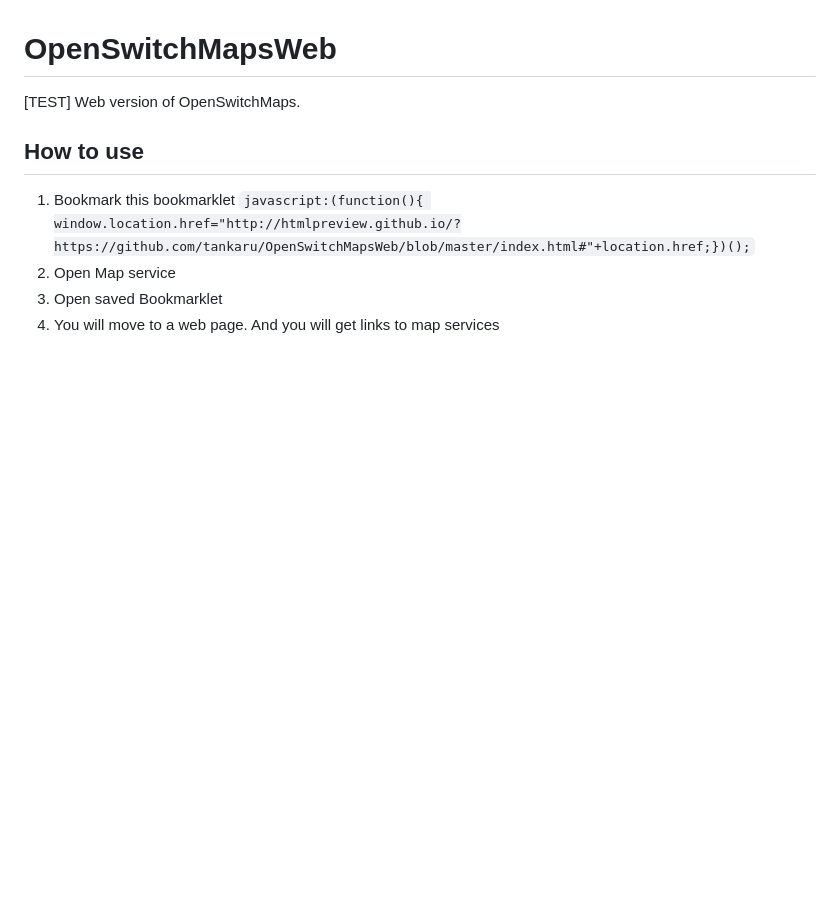
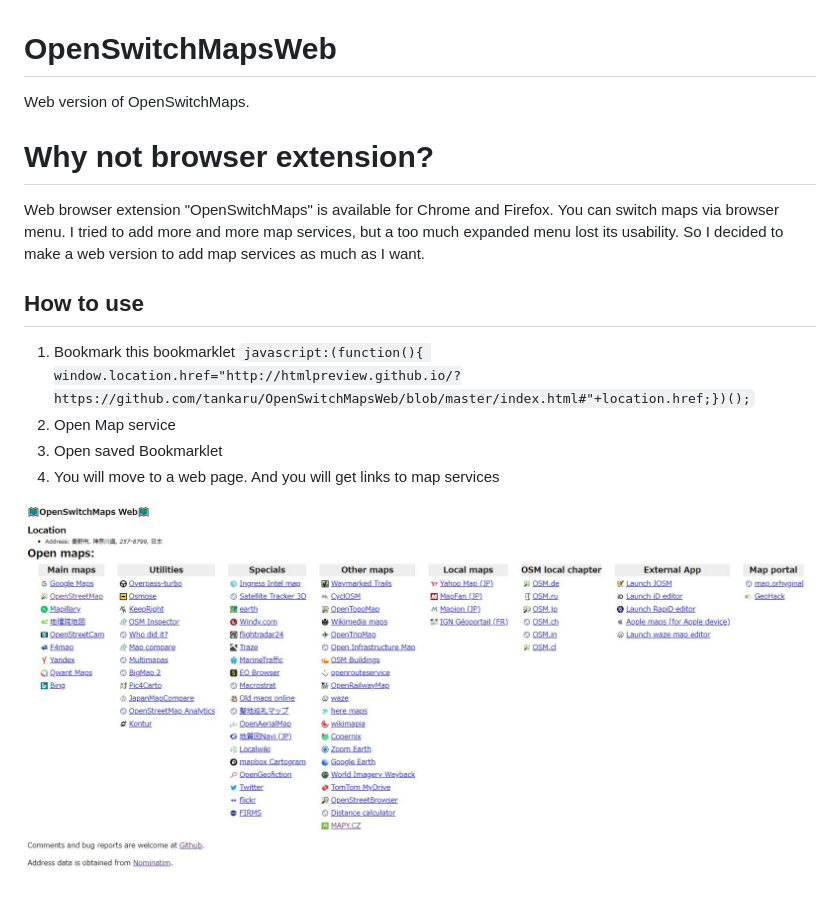
Before and after one commit to tankaru/OpenSwitchMapsWeb, a Markdown page: README.md, the part around the change. Drawn GitHub-style; pictures changed too: screenshot.jpg (added); blank space fills up the shorter version.

```diff
--- a/README.md
+++ b/README.md
@@ -1,5 +1,8 @@
 # OpenSwitchMapsWeb
-[TEST] Web version of OpenSwitchMaps.
+Web version of OpenSwitchMaps.
+
+# Why not browser extension?
+Web browser extension "OpenSwitchMaps" is available for Chrome and Firefox. You can switch maps via browser menu. I tried to add more and more map services, but a too much expanded menu lost its usability. So I decided to make a web version to add map services as much as I want.
 
 ## How to use
 1. Bookmark this bookmarklet
@@ -7,3 +10,5 @@
 1. Open Map service
 1. Open saved Bookmarklet
 1. You will move to a web page. And you will get links to map services
+
+![Screenshot](screenshot.jpg)
```
